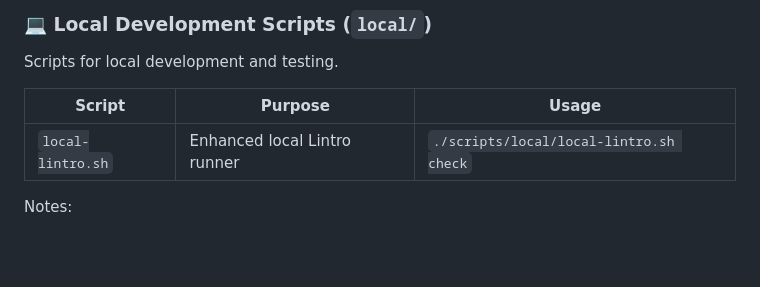
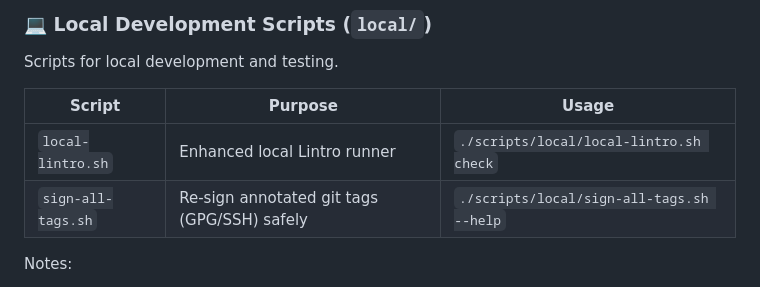
Before and after one commit to TurboCoder13/py-lintro, a Markdown page: scripts/README.md, the part around the change. Drawn GitHub-style; blank space fills up the shorter version.

Commit message:
fix(release): prepare v0.4.4 (#133)

```diff
--- a/scripts/README.md
+++ b/scripts/README.md
@@ -97,9 +97,10 @@ Scripts for containerized development and testing.
 
 Scripts for local development and testing.
 
-| Script            | Purpose                      | Usage                                   |
-| ----------------- | ---------------------------- | --------------------------------------- |
-| `local-lintro.sh` | Enhanced local Lintro runner | `./scripts/local/local-lintro.sh check` |
+| Script             | Purpose                                     | Usage                                     |
+| ------------------ | ------------------------------------------- | ----------------------------------------- |
+| `local-lintro.sh`  | Enhanced local Lintro runner                | `./scripts/local/local-lintro.sh check`   |
+| `sign-all-tags.sh` | Re-sign annotated git tags (GPG/SSH) safely | `./scripts/local/sign-all-tags.sh --help` |
 
 Notes:
 
```
